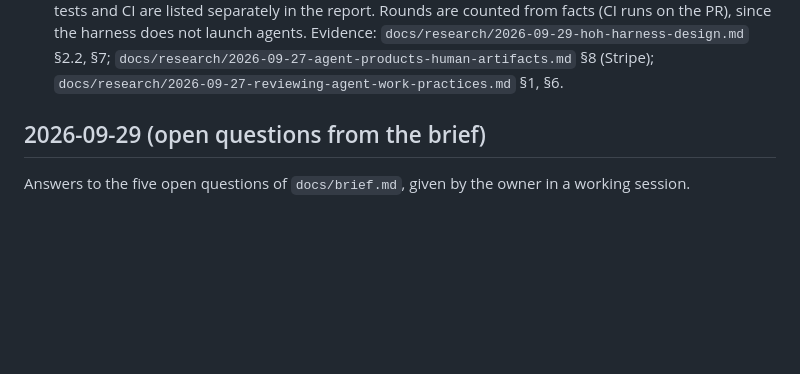
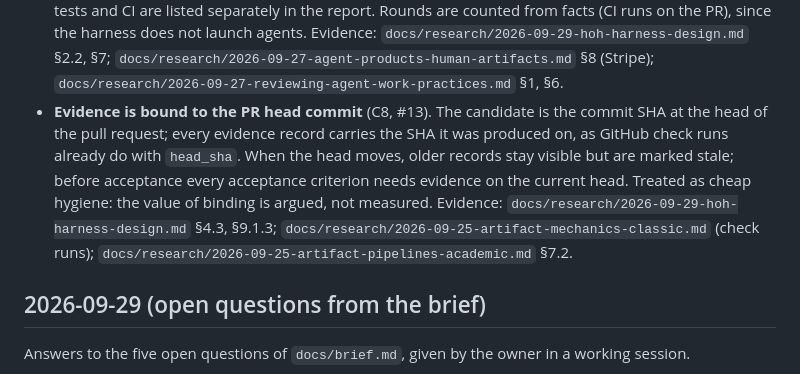
Before and after one commit to KirillSachkov/agent-workbench, a Markdown page: docs/decisions.md, the part around the change. Rendered like a GitHub page; blank space fills up the shorter version.

Commit message:
Record C8: evidence bound to the PR head commit
Owner decision on the harness requirements map (#5, ticket #13).

Co-Authored-By: Claude Opus 5.5 <noreply@anthropic.com>

```diff
--- a/docs/decisions.md
+++ b/docs/decisions.md
@@ -82,6 +82,14 @@ Decisions from the harness requirements map, one ticket per decision.
   `docs/research/2026-09-29-hoh-harness-design.md` §2.2, §7;
   `docs/research/2026-09-27-agent-products-human-artifacts.md` §8 (Stripe);
   `docs/research/2026-09-27-reviewing-agent-work-practices.md` §1, §6.
+- **Evidence is bound to the PR head commit** (C8, #13). The candidate is the commit SHA at the head
+  of the pull request; every evidence record carries the SHA it was produced on, as GitHub check runs
+  already do with `head_sha`. When the head moves, older records stay visible but are marked stale;
+  before acceptance every acceptance criterion needs evidence on the current head. Treated as cheap
+  hygiene: the value of binding is argued, not measured. Evidence:
+  `docs/research/2026-09-29-hoh-harness-design.md` §4.3, §9.1.3;
+  `docs/research/2026-09-25-artifact-mechanics-classic.md` (check runs);
+  `docs/research/2026-09-25-artifact-pipelines-academic.md` §7.2.
 
 ## 2026-09-29 (open questions from the brief)
 
```
Also changed, not shown: CONTEXT.md (+9 -0 lines).
